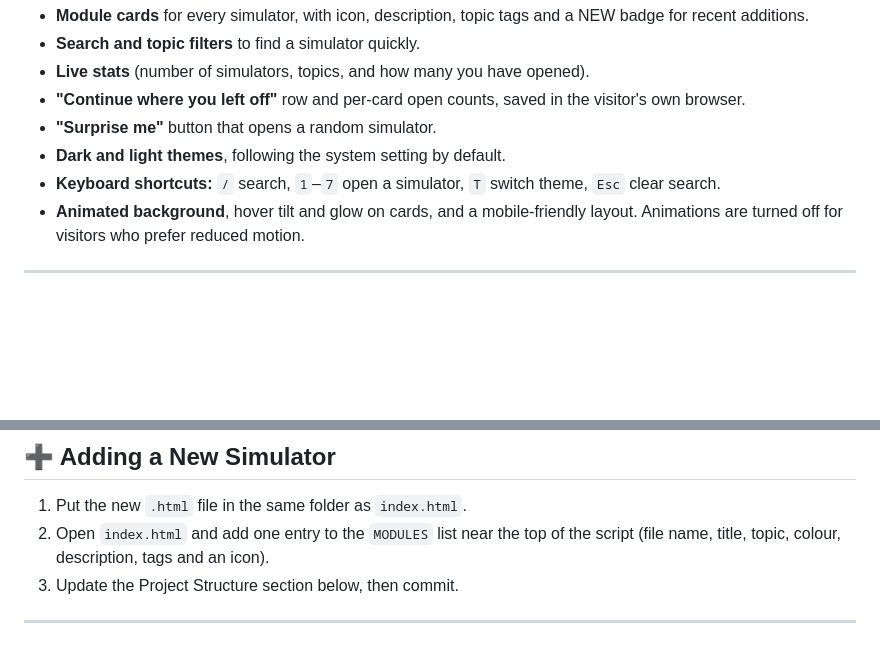
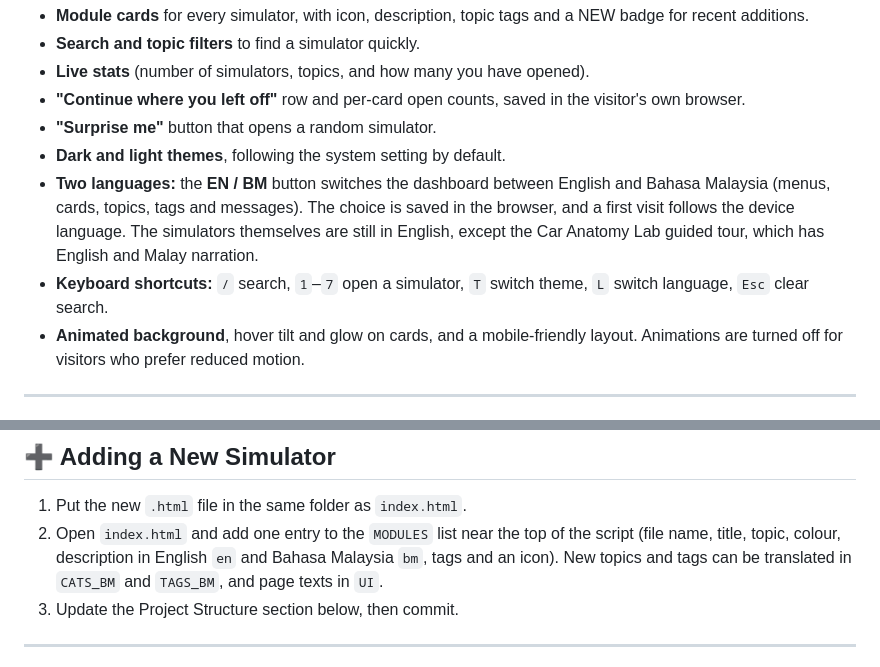
Before and after one commit to RashidiA/Automotive-simulation-student-version, a Markdown page: README.md, 2 parts joined by grey strips. GitHub-like rendering; blank space fills up the shorter version.

```diff
--- a/README.md
+++ b/README.md
@@ -21,7 +21,8 @@ The main page (`index.html`) is a single self-contained file with no external li
 * **"Continue where you left off"** row and per-card open counts, saved in the visitor's own browser.
 * **"Surprise me"** button that opens a random simulator.
 * **Dark and light themes**, following the system setting by default.
-* **Keyboard shortcuts:** `/` search, `1`–`7` open a simulator, `T` switch theme, `Esc` clear search.
+* **Two languages:** the **EN / BM** button switches the dashboard between English and Bahasa Malaysia (menus, cards, topics, tags and messages). The choice is saved in the browser, and a first visit follows the device language. The simulators themselves are still in English, except the Car Anatomy Lab guided tour, which has English and Malay narration.
+* **Keyboard shortcuts:** `/` search, `1`–`7` open a simulator, `T` switch theme, `L` switch language, `Esc` clear search.
 * **Animated background**, hover tilt and glow on cards, and a mobile-friendly layout. Animations are turned off for visitors who prefer reduced motion.
 
 ---
@@ -79,7 +80,7 @@ If you wish to run or inspect the dashboard source code locally:
 ## ➕ Adding a New Simulator
 
 1. Put the new `.html` file in the same folder as `index.html`.
-2. Open `index.html` and add one entry to the `MODULES` list near the top of the script (file name, title, topic, colour, description, tags and an icon).
+2. Open `index.html` and add one entry to the `MODULES` list near the top of the script (file name, title, topic, colour, description in English `en` and Bahasa Malaysia `bm`, tags and an icon). New topics and tags can be translated in `CATS_BM` and `TAGS_BM`, and page texts in `UI`.
 3. Update the Project Structure section below, then commit.
 
 ---
```
